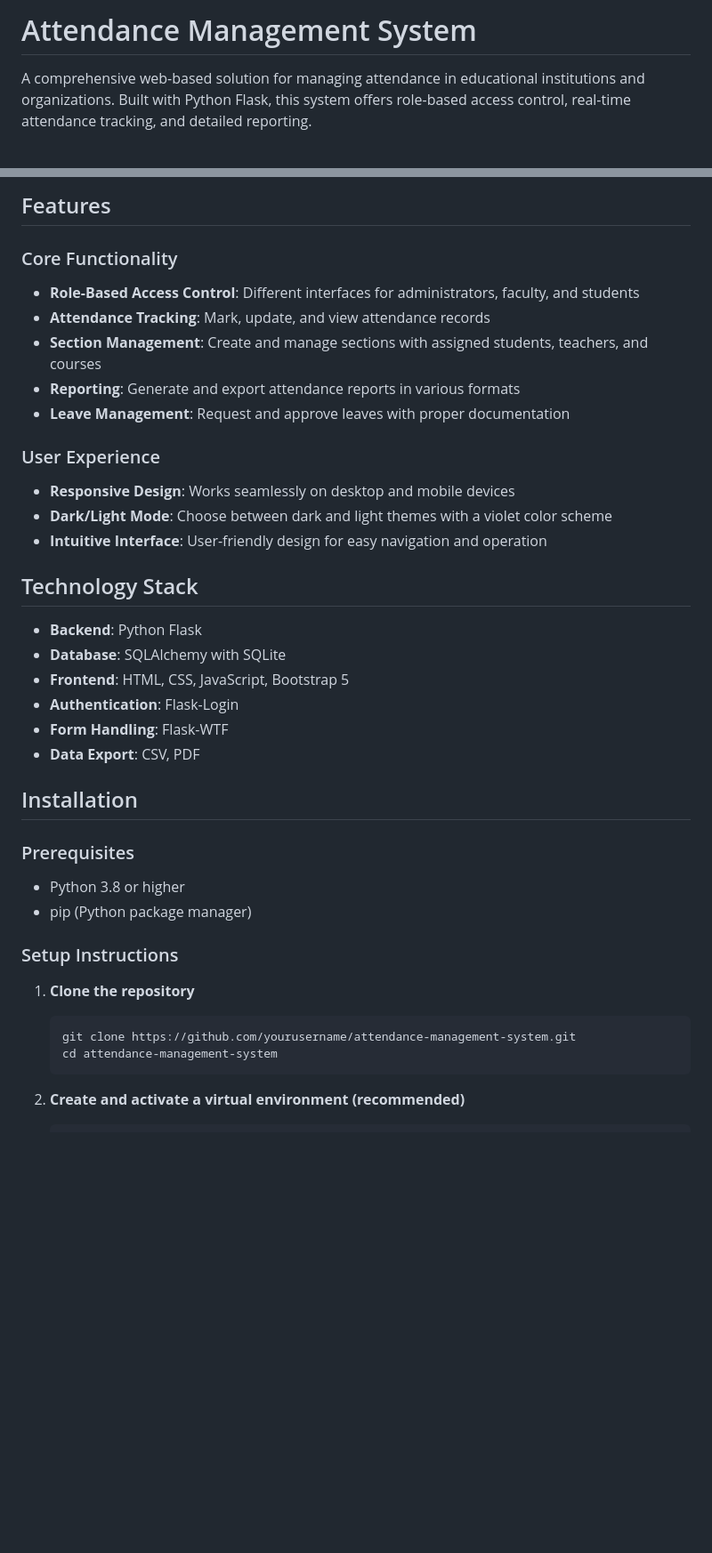
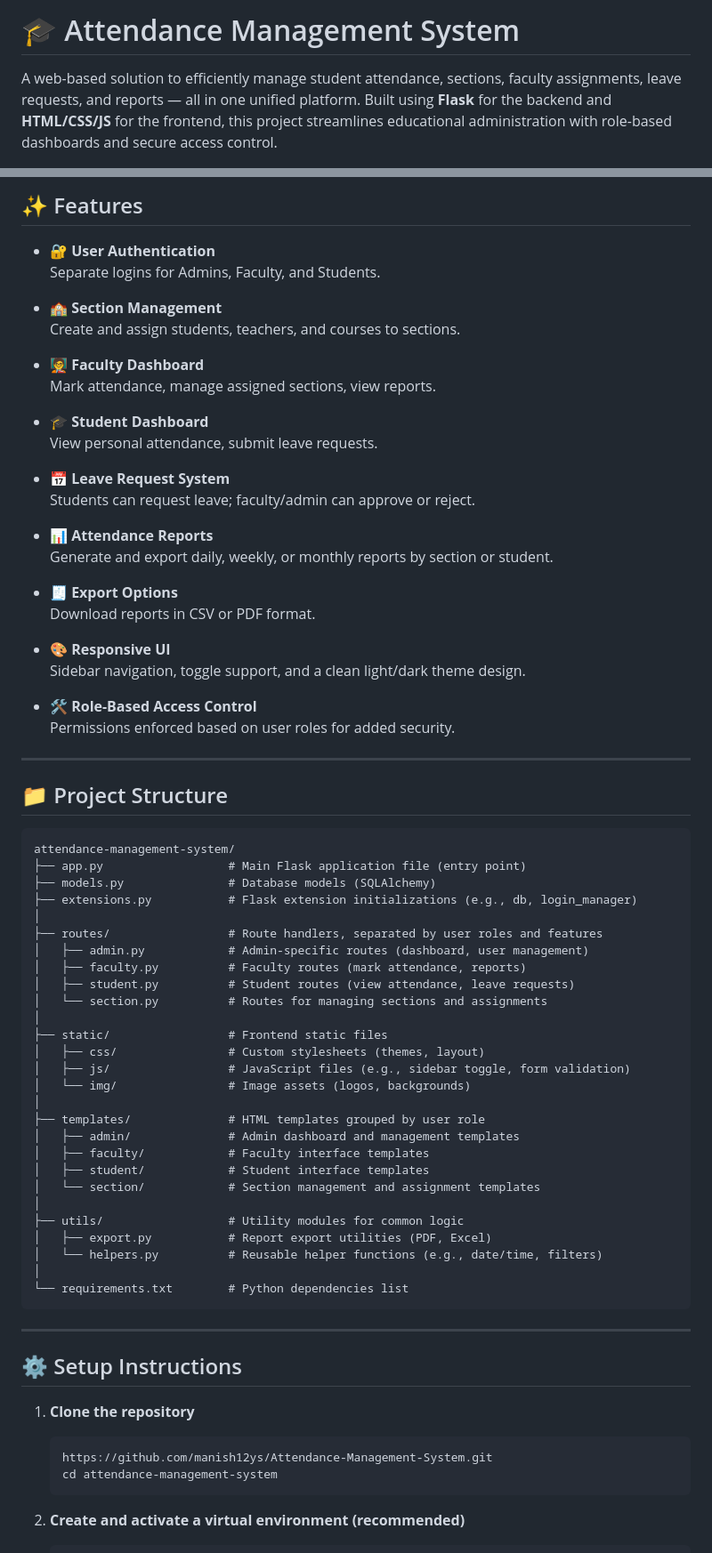
Before and after one commit to manish12ys/Attendance-Management-System, a Markdown page: README.md, 2 parts joined by grey strips. Shown at 89% size. GitHub-like rendering; blank space fills up the shorter version.

````diff
--- a/README.md
+++ b/README.md
@@ -1,4 +1,4 @@
-# Attendance Management System
+# 🎓 Attendance Management System
 
-A comprehensive web-based solution for managing attendance in educational institutions and organizations. Built with Python Flask, this system offers role-based access control, real-time attendance tracking, and detailed reporting.
+A web-based solution to efficiently manage student attendance, sections, faculty assignments, leave requests, and reports — all in one unified platform. Built using **Flask** for the backend and **HTML/CSS/JS** for the frontend, this project streamlines educational administration with role-based dashboards and secure access control.
 
@@ -6,38 +6,74 @@ A comprehensive web-based solution for managing attendance in educational instit
 
-## Features
+## ✨ Features
 
-### Core Functionality
-- **Role-Based Access Control**: Different interfaces for administrators, faculty, and students
-- **Attendance Tracking**: Mark, update, and view attendance records
-- **Section Management**: Create and manage sections with assigned students, teachers, and courses
-- **Reporting**: Generate and export attendance reports in various formats
-- **Leave Management**: Request and approve leaves with proper documentation
+- 🔐 **User Authentication**
+  Separate logins for Admins, Faculty, and Students.
 
-### User Experience
-- **Responsive Design**: Works seamlessly on desktop and mobile devices
-- **Dark/Light Mode**: Choose between dark and light themes with a violet color scheme
-- **Intuitive Interface**: User-friendly design for easy navigation and operation
+- 🏫 **Section Management**
+  Create and assign students, teachers, and courses to sections.
 
-## Technology Stack
+- 🧑‍🏫 **Faculty Dashboard**
+  Mark attendance, manage assigned sections, view reports.
 
-- **Backend**: Python Flask
-- **Database**: SQLAlchemy with SQLite
-- **Frontend**: HTML, CSS, JavaScript, Bootstrap 5
-- **Authentication**: Flask-Login
-- **Form Handling**: Flask-WTF
-- **Data Export**: CSV, PDF
+- 🎓 **Student Dashboard**
+  View personal attendance, submit leave requests.
 
-## Installation
+- 📅 **Leave Request System**
+  Students can request leave; faculty/admin can approve or reject.
 
-### Prerequisites
-- Python 3.8 or higher
-- pip (Python package manager)
+- 📊 **Attendance Reports**
+  Generate and export daily, weekly, or monthly reports by section or student.
 
-### Setup Instructions
+- 🧾 **Export Options**
+  Download reports in CSV or PDF format.
+
+- 🎨 **Responsive UI**
+  Sidebar navigation, toggle support, and a clean light/dark theme design.
+
+- 🛠️ **Role-Based Access Control**
+  Permissions enforced based on user roles for added security.
+
+---
+
+## 📁 Project Structure
+
+```
+attendance-management-system/
+├── app.py                  # Main Flask application file (entry point)
+├── models.py               # Database models (SQLAlchemy)
+├── extensions.py           # Flask extension initializations (e.g., db, login_manager)
+│
+├── routes/                 # Route handlers, separated by user roles and features
+│   ├── admin.py            # Admin-specific routes (dashboard, user management)
+│   ├── faculty.py          # Faculty routes (mark attendance, reports)
+│   ├── student.py          # Student routes (view attendance, leave requests)
+│   └── section.py          # Routes for managing sections and assignments
+│
+├── static/                 # Frontend static files
+│   ├── css/                # Custom stylesheets (themes, layout)
+│   ├── js/                 # JavaScript files (e.g., sidebar toggle, form validation)
+│   └── img/                # Image assets (logos, backgrounds)
+│
+├── templates/              # HTML templates grouped by user role
+│   ├── admin/              # Admin dashboard and management templates
+│   ├── faculty/            # Faculty interface templates
+│   ├── student/            # Student interface templates
+│   └── section/            # Section management and assignment templates
+│
+├── utils/                  # Utility modules for common logic
+│   ├── export.py           # Report export utilities (PDF, Excel)
+│   └── helpers.py          # Reusable helper functions (e.g., date/time, filters)
+│
+└── requirements.txt        # Python dependencies list
+```
+
+---
+
+## ⚙️ Setup Instructions
 
 1. **Clone the repository**
    ```bash
-   git clone https://github.com/yourusername/attendance-management-system.git
+   https://github.com/manish12ys/Attendance-Management-System.git
    cd attendance-management-system
    ```
 
````
Also changed, not shown: other parts of README.md (+28 -91 lines).
